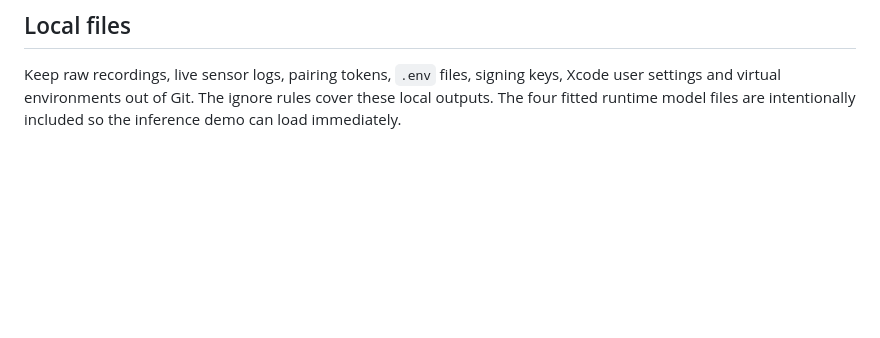
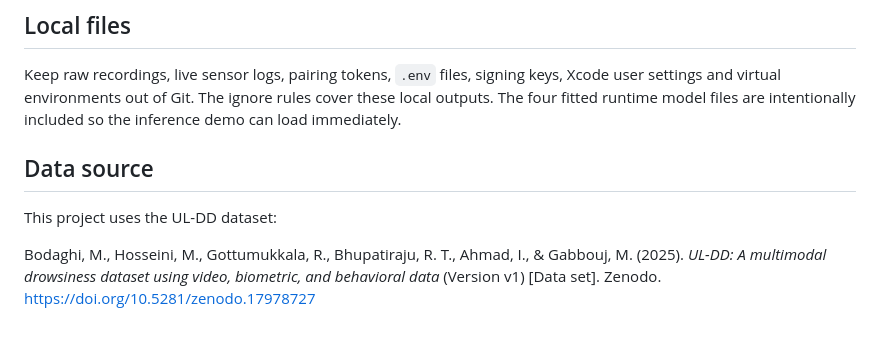
Before and after one commit to fleurinejaegler/DrozyAI, a Markdown page: README.md, the part around the change. Drawn GitHub-style; blank space fills up the shorter version.

Commit message:
Document data source in README
Added information about the UL-DD dataset as the data source.

```diff
--- a/README.md
+++ b/README.md
@@ -97,3 +97,10 @@ Original training notes are preserved in [docs/TRAINING_NOTES.md](docs/TRAINING_
 ## Local files
 
 Keep raw recordings, live sensor logs, pairing tokens, `.env` files, signing keys, Xcode user settings and virtual environments out of Git. The ignore rules cover these local outputs. The four fitted runtime model files are intentionally included so the inference demo can load immediately.
+
+
+## Data source
+
+This project uses the UL-DD dataset:
+
+Bodaghi, M., Hosseini, M., Gottumukkala, R., Bhupatiraju, R. T., Ahmad, I., & Gabbouj, M. (2025). *UL-DD: A multimodal drowsiness dataset using video, biometric, and behavioral data* (Version v1) [Data set]. Zenodo. https://doi.org/10.5281/zenodo.17978727
```
